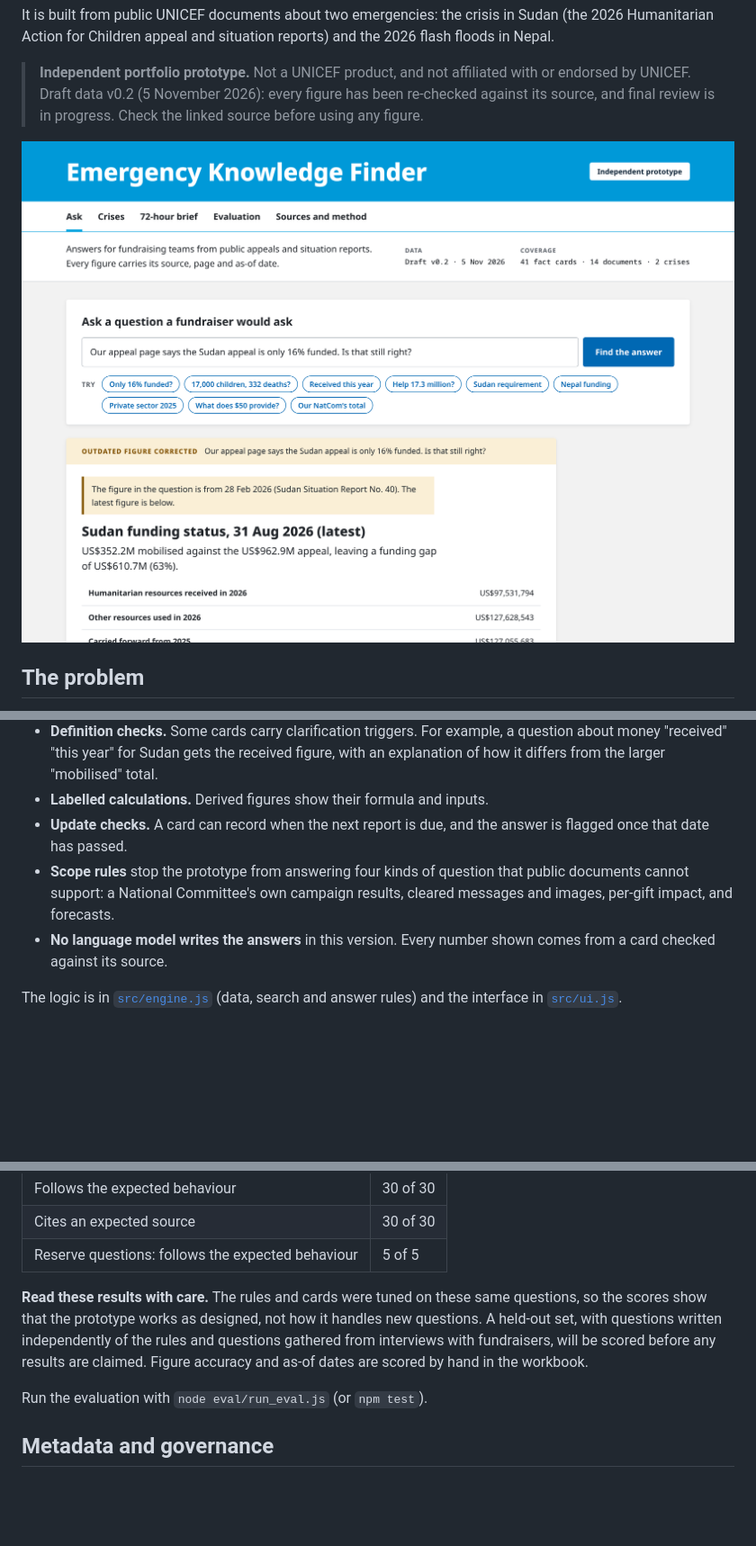
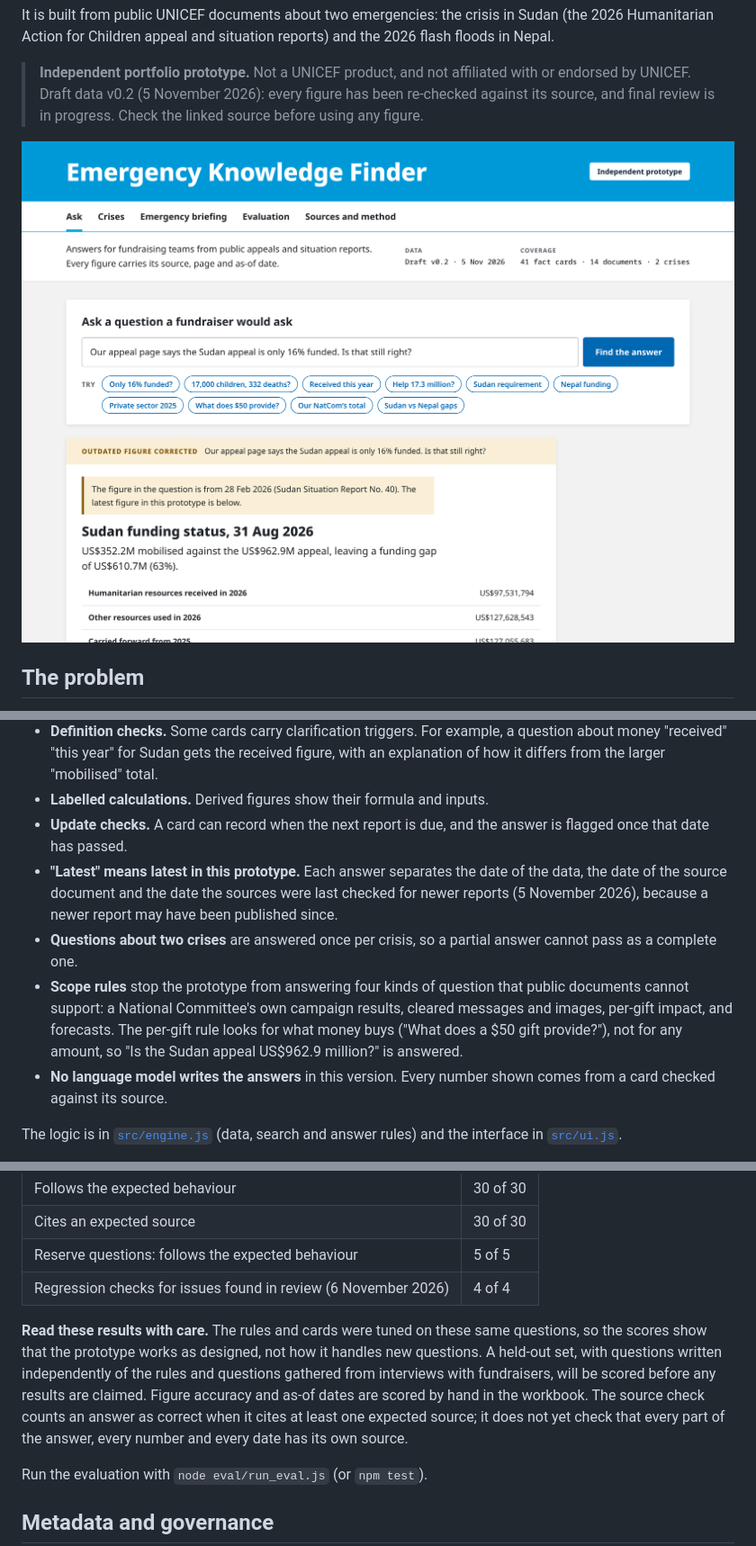
Before and after one commit to lomony/emergency-knowledge-finder, a Markdown page: README.md, 3 parts joined by grey strips. Shown at 90% size. GitHub-like rendering; pictures changed too: docs/img/ask.png; blank space fills up the shorter version.

```diff
--- a/README.md
+++ b/README.md
@@ -52,7 +53,9 @@ Every answer carries one of seven behaviours.
 - **Definition checks.** Some cards carry clarification triggers. For example, a question about money "received" "this year" for Sudan gets the received figure, with an explanation of how it differs from the larger "mobilised" total.
 - **Labelled calculations.** Derived figures show their formula and inputs.
 - **Update checks.** A card can record when the next report is due, and the answer is flagged once that date has passed.
-- **Scope rules** stop the prototype from answering four kinds of question that public documents cannot support: a National Committee's own campaign results, cleared messages and images, per-gift impact, and forecasts.
+- **"Latest" means latest in this prototype.** Each answer separates the date of the data, the date of the source document and the date the sources were last checked for newer reports (5 November 2026), because a newer report may have been published since.
+- **Questions about two crises** are answered once per crisis, so a partial answer cannot pass as a complete one.
+- **Scope rules** stop the prototype from answering four kinds of question that public documents cannot support: a National Committee's own campaign results, cleared messages and images, per-gift impact, and forecasts. The per-gift rule looks for what money buys ("What does a $50 gift provide?"), not for any amount, so "Is the Sudan appeal US$962.9 million?" is answered.
 - **No language model writes the answers** in this version. Every number shown comes from a card checked against its source.
 
 The logic is in [`src/engine.js`](src/engine.js) (data, search and answer rules) and the interface in [`src/ui.js`](src/ui.js).
@@ -76,8 +79,9 @@ Five reserve questions (R1 to R5) test the same behaviours with new questions. T
 | Follows the expected behaviour | 30 of 30 |
 | Cites an expected source | 30 of 30 |
 | Reserve questions: follows the expected behaviour | 5 of 5 |
+| Regression checks for issues found in review (6 November 2026) | 4 of 4 |
 
-**Read these results with care.** The rules and cards were tuned on these same questions, so the scores show that the prototype works as designed, not how it handles new questions. A held-out set, with questions written independently of the rules and questions gathered from interviews with fundraisers, will be scored before any results are claimed. Figure accuracy and as-of dates are scored by hand in the workbook.
+**Read these results with care.** The rules and cards were tuned on these same questions, so the scores show that the prototype works as designed, not how it handles new questions. A held-out set, with questions written independently of the rules and questions gathered from interviews with fundraisers, will be scored before any results are claimed. Figure accuracy and as-of dates are scored by hand in the workbook. The source check counts an answer as correct when it cites at least one expected source; it does not yet check that every part of the answer, every number and every date has its own source.
 
 Run the evaluation with `node eval/run_eval.js` (or `npm test`).
 
```
Also changed, not shown: other parts of README.md (+6 -5 lines), docs/img/brief.png, 6 other files.
